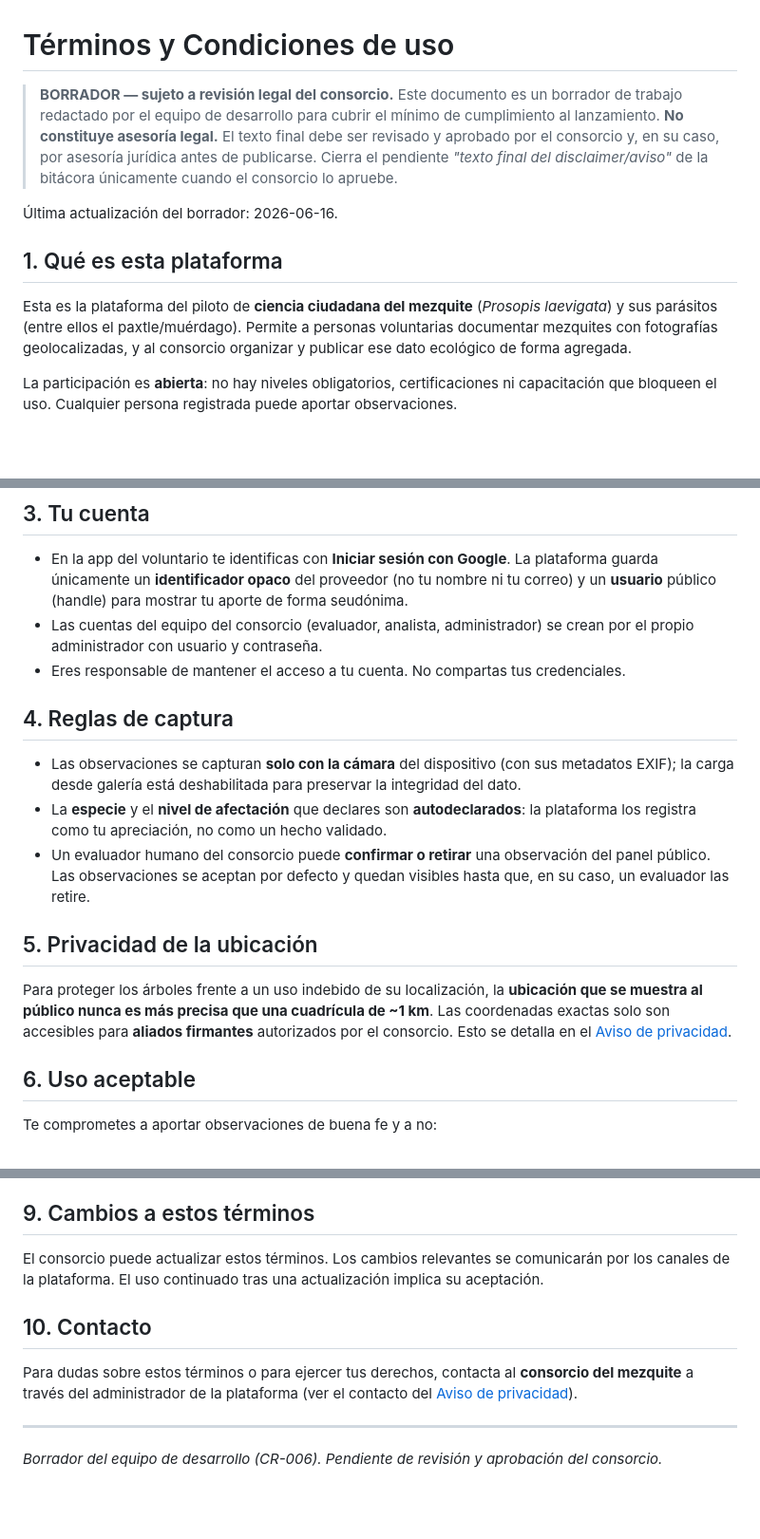
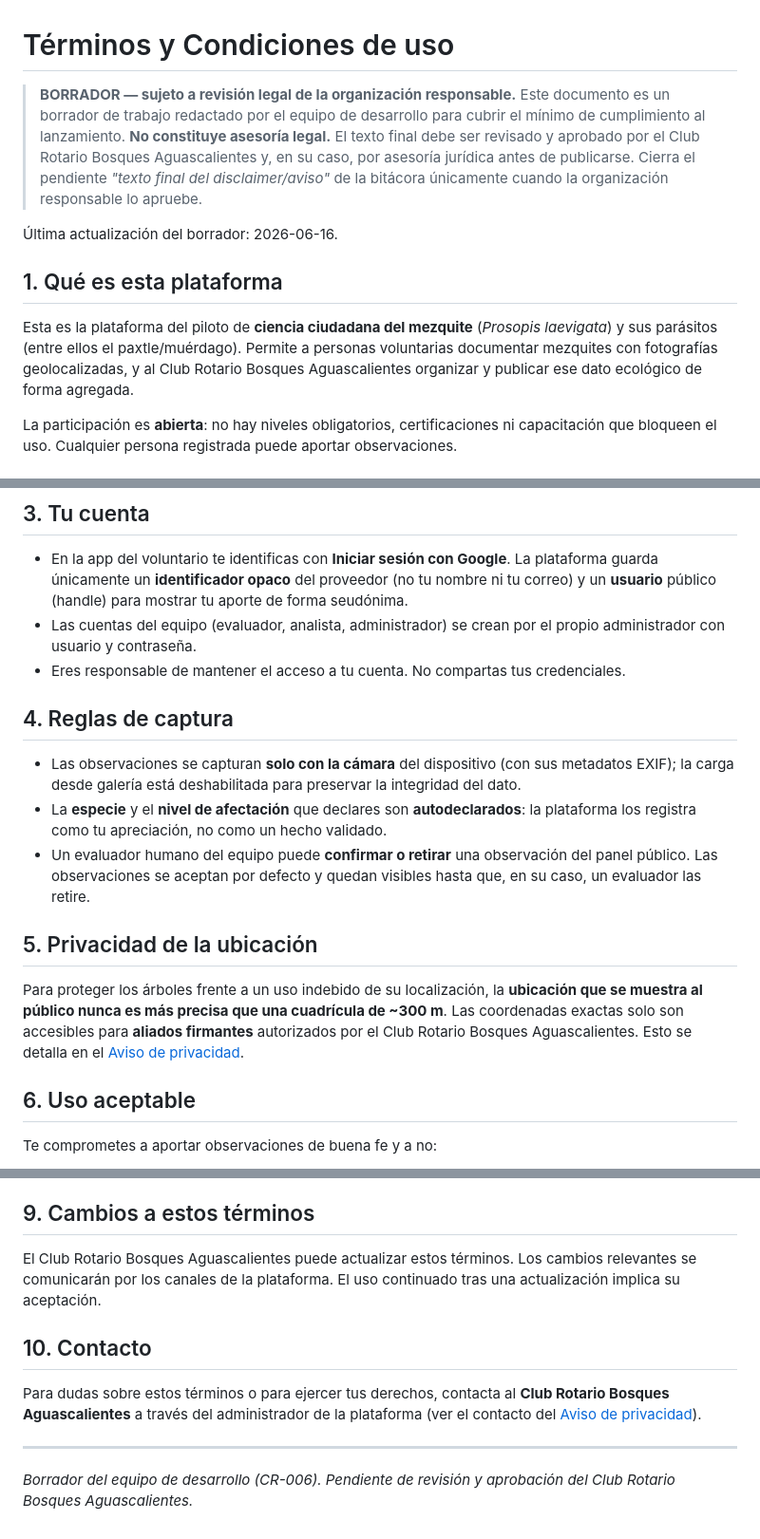
Before and after one commit to ovelazquezj/mezquites, a Markdown page: docs/legal/terminos.md, 3 parts joined by grey strips. Shown at 95% size. Drawn GitHub-style; blank space fills up the shorter version.

```diff
--- a/docs/legal/terminos.md
+++ b/docs/legal/terminos.md
@@ -1,11 +1,11 @@
 # Términos y Condiciones de uso
 
-> **BORRADOR — sujeto a revisión legal del consorcio.** Este documento es un borrador
-> de trabajo redactado por el equipo de desarrollo para cubrir el mínimo de cumplimiento
+> **BORRADOR — sujeto a revisión legal de la organización responsable.** Este documento es un
+> borrador de trabajo redactado por el equipo de desarrollo para cubrir el mínimo de cumplimiento
 > al lanzamiento. **No constituye asesoría legal.** El texto final debe ser revisado y
-> aprobado por el consorcio y, en su caso, por asesoría jurídica antes de publicarse.
-> Cierra el pendiente *"texto final del disclaimer/aviso"* de la bitácora únicamente
-> cuando el consorcio lo apruebe.
+> aprobado por el Club Rotario Bosques Aguascalientes y, en su caso, por asesoría jurídica antes
+> de publicarse. Cierra el pendiente *"texto final del disclaimer/aviso"* de la bitácora únicamente
+> cuando la organización responsable lo apruebe.
 
 Última actualización del borrador: 2026-06-16.
 
@@ -13,8 +13,8 @@
 
 Esta es la plataforma del piloto de **ciencia ciudadana del mezquite** (*Prosopis laevigata*)
 y sus parásitos (entre ellos el paxtle/muérdago). Permite a personas voluntarias documentar
-mezquites con fotografías geolocalizadas, y al consorcio organizar y publicar ese dato
-ecológico de forma agregada.
+mezquites con fotografías geolocalizadas, y al Club Rotario Bosques Aguascalientes organizar y
+publicar ese dato ecológico de forma agregada.
 
 La participación es **abierta**: no hay niveles obligatorios, certificaciones ni capacitación
 que bloqueen el uso. Cualquier persona registrada puede aportar observaciones.
@@ -33,7 +33,7 @@ Para evitar malentendidos sobre el alcance:
 - En la app del voluntario te identificas con **Iniciar sesión con Google**. La plataforma
   guarda únicamente un **identificador opaco** del proveedor (no tu nombre ni tu correo) y
   un **usuario** público (handle) para mostrar tu aporte de forma seudónima.
-- Las cuentas del equipo del consorcio (evaluador, analista, administrador) se crean por el
+- Las cuentas del equipo (evaluador, analista, administrador) se crean por el
   propio administrador con usuario y contraseña.
 - Eres responsable de mantener el acceso a tu cuenta. No compartas tus credenciales.
 
@@ -43,15 +43,16 @@ Para evitar malentendidos sobre el alcance:
   EXIF); la carga desde galería está deshabilitada para preservar la integridad del dato.
 - La **especie** y el **nivel de afectación** que declares son **autodeclarados**: la
   plataforma los registra como tu apreciación, no como un hecho validado.
-- Un evaluador humano del consorcio puede **confirmar o retirar** una observación del panel
+- Un evaluador humano del equipo puede **confirmar o retirar** una observación del panel
   público. Las observaciones se aceptan por defecto y quedan visibles hasta que, en su caso,
   un evaluador las retire.
 
 ## 5. Privacidad de la ubicación
 
 Para proteger los árboles frente a un uso indebido de su localización, la **ubicación que se
-muestra al público nunca es más precisa que una cuadrícula de ~1 km**. Las coordenadas
-exactas solo son accesibles para **aliados firmantes** autorizados por el consorcio. Esto se
+muestra al público nunca es más precisa que una cuadrícula de ~300 m**. Las coordenadas
+exactas solo son accesibles para **aliados firmantes** autorizados por el Club Rotario Bosques
+Aguascalientes. Esto se
 detalla en el [Aviso de privacidad](aviso-privacidad.md).
 
 ## 6. Uso aceptable
@@ -77,15 +78,15 @@ tu persona). Cómo ejercer este y los demás derechos ARCO se describe en el
 
 ## 9. Cambios a estos términos
 
-El consorcio puede actualizar estos términos. Los cambios relevantes se comunicarán por los
+El Club Rotario Bosques Aguascalientes puede actualizar estos términos. Los cambios relevantes se comunicarán por los
 canales de la plataforma. El uso continuado tras una actualización implica su aceptación.
 
 ## 10. Contacto
 
-Para dudas sobre estos términos o para ejercer tus derechos, contacta al **consorcio del
-mezquite** a través del administrador de la plataforma (ver el contacto del
+Para dudas sobre estos términos o para ejercer tus derechos, contacta al **Club Rotario Bosques
+Aguascalientes** a través del administrador de la plataforma (ver el contacto del
 [Aviso de privacidad](aviso-privacidad.md)).
 
 ---
 
-*Borrador del equipo de desarrollo (CR-006). Pendiente de revisión y aprobación del consorcio.*
+*Borrador del equipo de desarrollo (CR-006). Pendiente de revisión y aprobación del Club Rotario Bosques Aguascalientes.*
```
Also changed, not shown: docs/legal/aviso-privacidad.md (+19 -19 lines).
